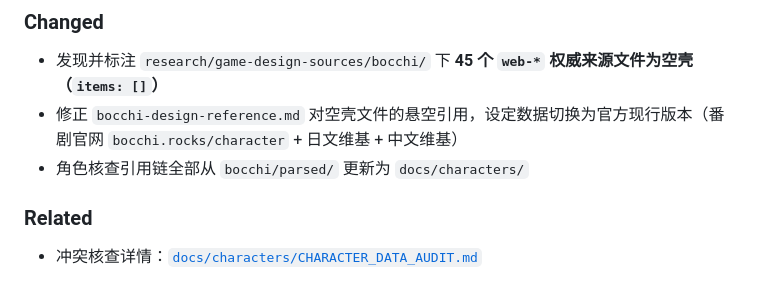
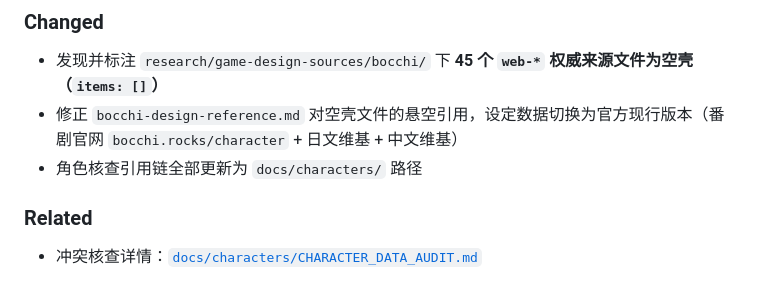
Before and after one commit to Shellingfordh/LiangLiao, a Markdown page: CHANGELOG.md, the part around the change. Drawn GitHub-style.

Commit message:
docs: remove legacy path mentions from AGENTS/CHANGELOG
Co-Authored-By: EvoX <evox@evomap.ai>

```diff
--- a/CHANGELOG.md
+++ b/CHANGELOG.md
@@ -29,7 +29,7 @@
 ### Changed
 - 发现并标注 `research/game-design-sources/bocchi/` 下 **45 个 `web-*` 权威来源文件为空壳（`items: []`）**
 - 修正 `bocchi-design-reference.md` 对空壳文件的悬空引用，设定数据切换为官方现行版本（番剧官网 `bocchi.rocks/character` + 日文维基 + 中文维基）
-- 角色核查引用链全部从 `bocchi/parsed/` 更新为 `docs/characters/`
+- 角色核查引用链全部更新为 `docs/characters/` 路径
 
 ### Related
 - 冲突核查详情：[`docs/characters/CHARACTER_DATA_AUDIT.md`](docs/characters/CHARACTER_DATA_AUDIT.md)
```
Also changed, not shown: AGENTS.md (+1 -1 lines).
